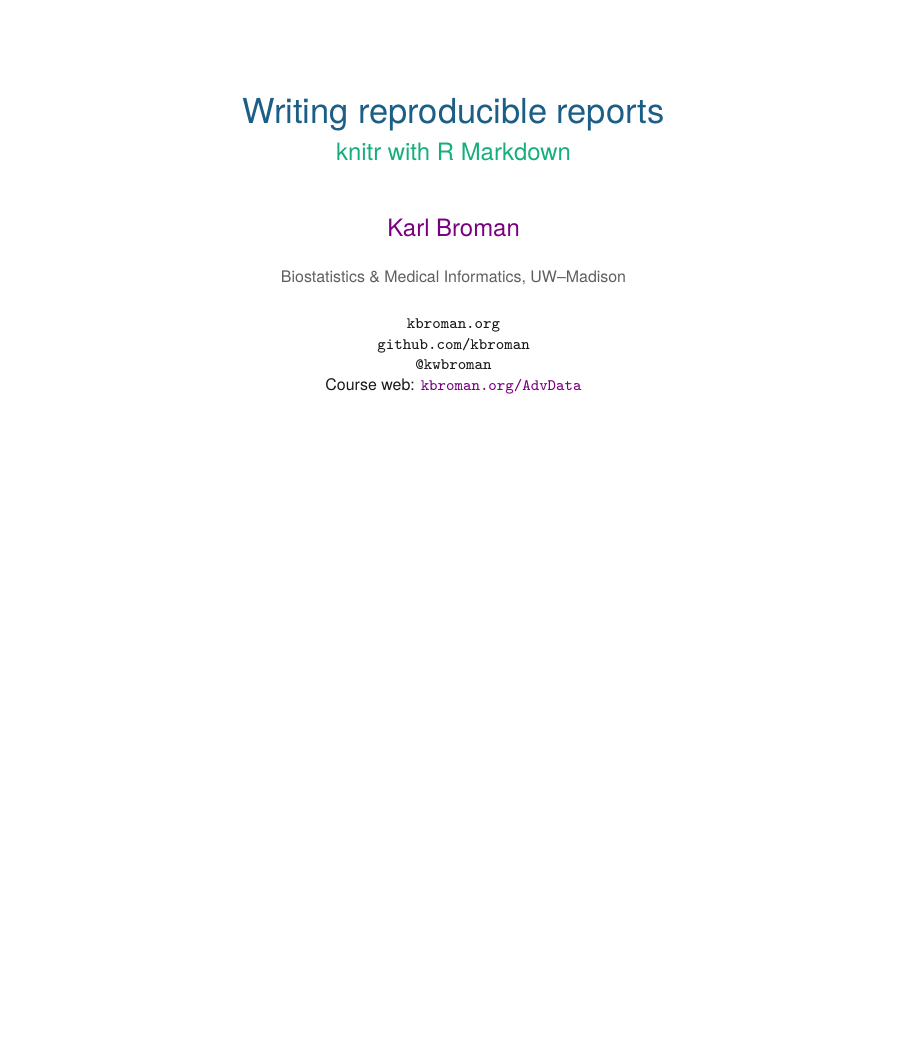
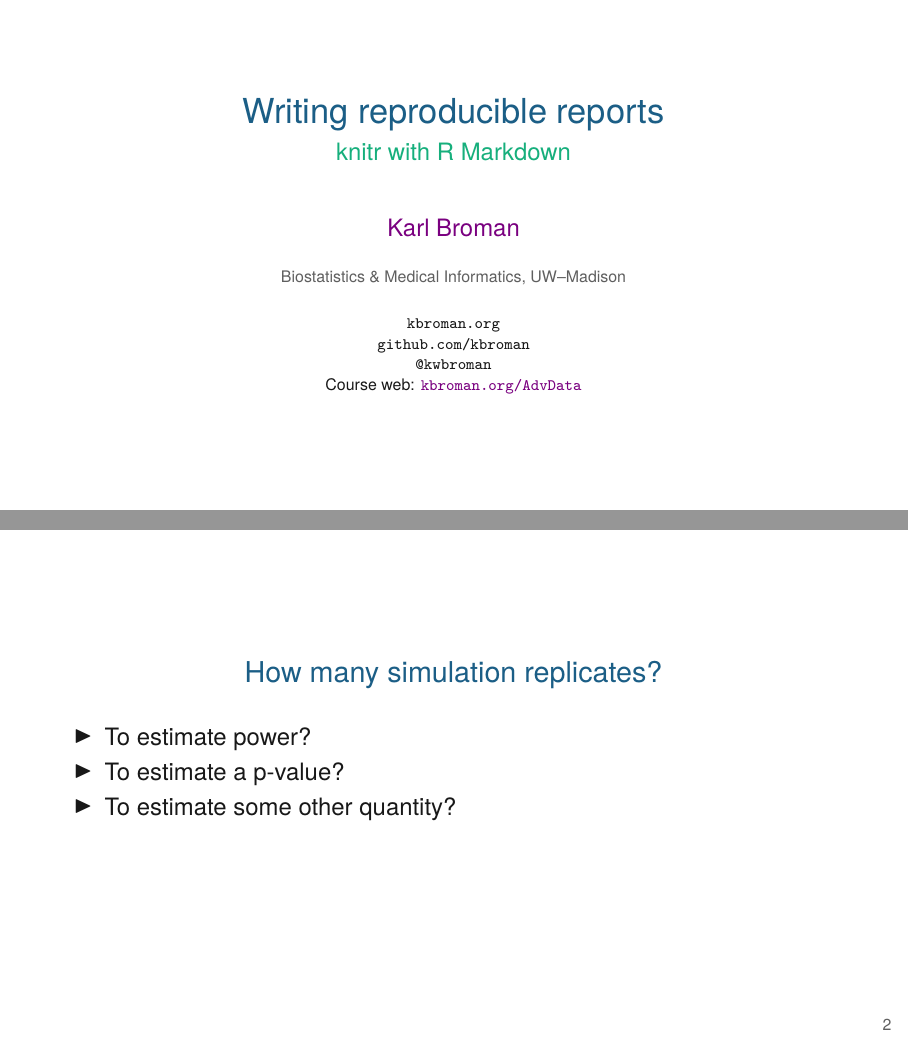
Before and after one commit to kbroman/AdvData, LaTeX slides (04_rmarkdown/04_rmarkdown.tex): page 1 of 30 before the commit and pages 1 and 5 of 34 after it, the two joined at a grey line, the shorter picture padded with empty space. Compiled offline with XeLaTeX.

Commit message:
Lec 4: start with slide about how many sims

```diff
--- a/04_rmarkdown/04_rmarkdown.tex
+++ b/04_rmarkdown/04_rmarkdown.tex
@@ -60,6 +60,21 @@
 
 
 
+\begin{frame}[c]{}
+
+  \centerline{\color{title} \large How many simulation replicates?}
+
+\onslide<2->{
+  \vspace{5mm}
+
+  \bi
+\item To estimate power?
+
+\onslide<3->{\item To estimate a p-value?}
+\onslide<4->{\item To estimate some other quantity?}
+\ei }
+
+\end{frame}
 
 
 \begin{frame}{Data analysis reports}
```
